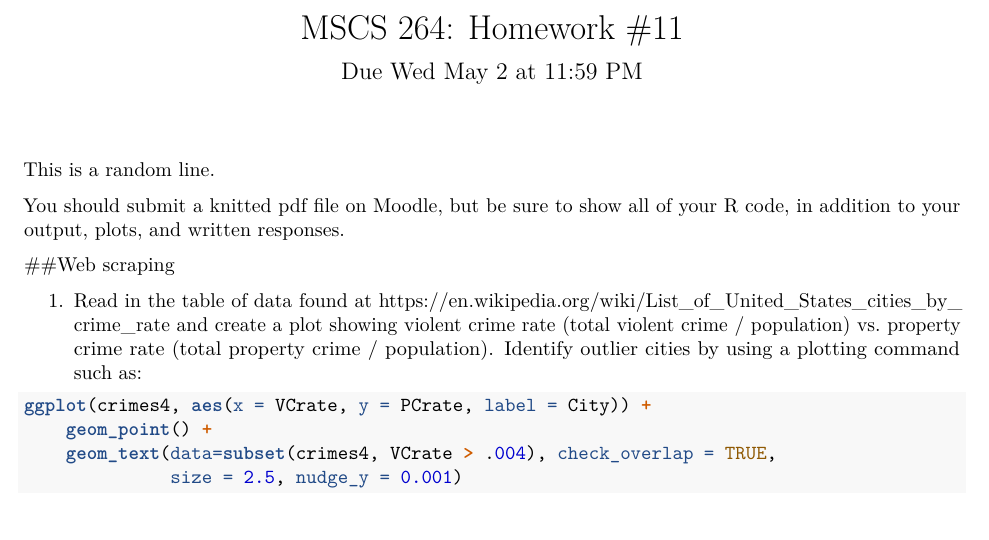
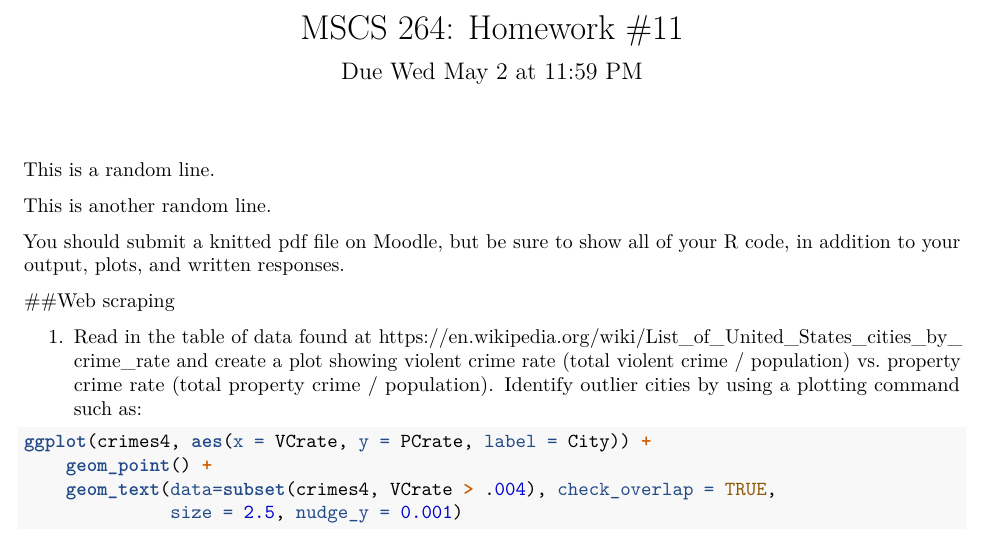
Before and after one commit to proback/MSCS264-HW11, an R Markdown document (HW11.Rmd): part of the page, cut so that both start at the same text. Rendered offline with R 4.5, knitr and Pandoc, then LaTeX, with nearby package versions.

Commit message:
Update HW11.Rmd

```diff
--- a/HW11.Rmd
+++ b/HW11.Rmd
@@ -10,6 +10,8 @@ output:
 ---
 
 This is a random line.
+
+This is another random line.
 
 You should submit a knitted pdf file on Moodle, but be sure to show all of your R code, in addition to your output, plots, and written responses.
 
```
